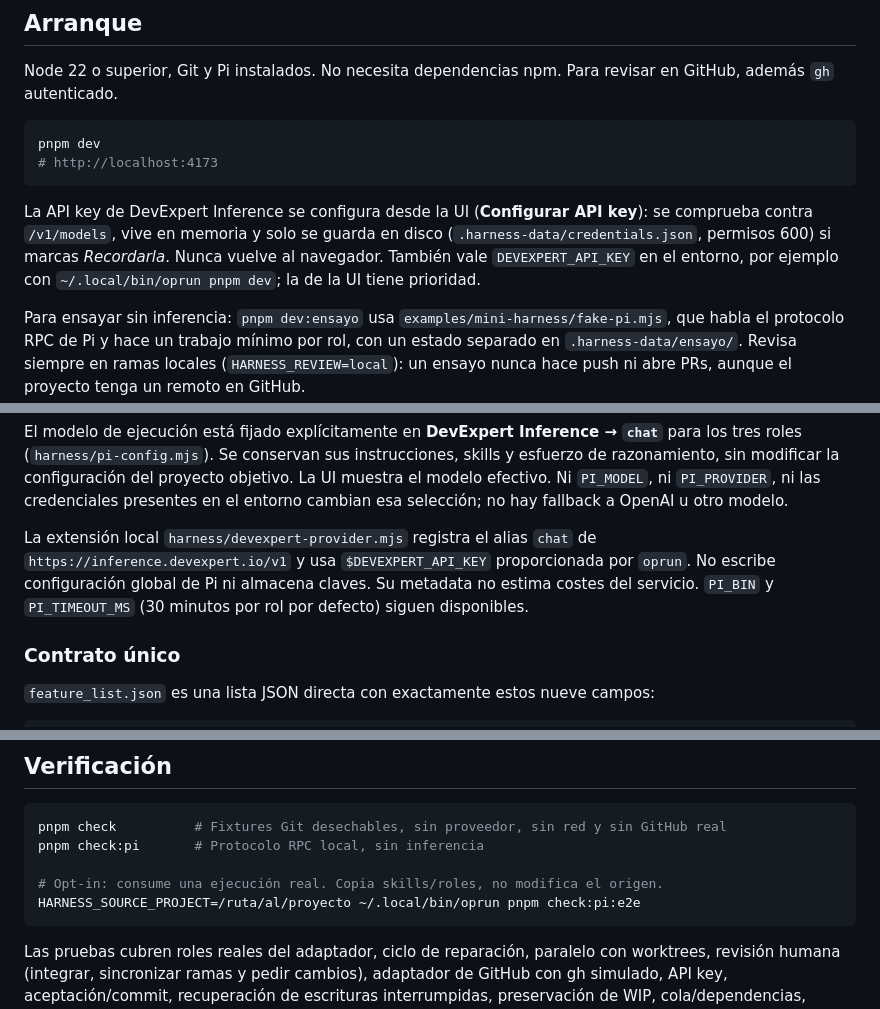
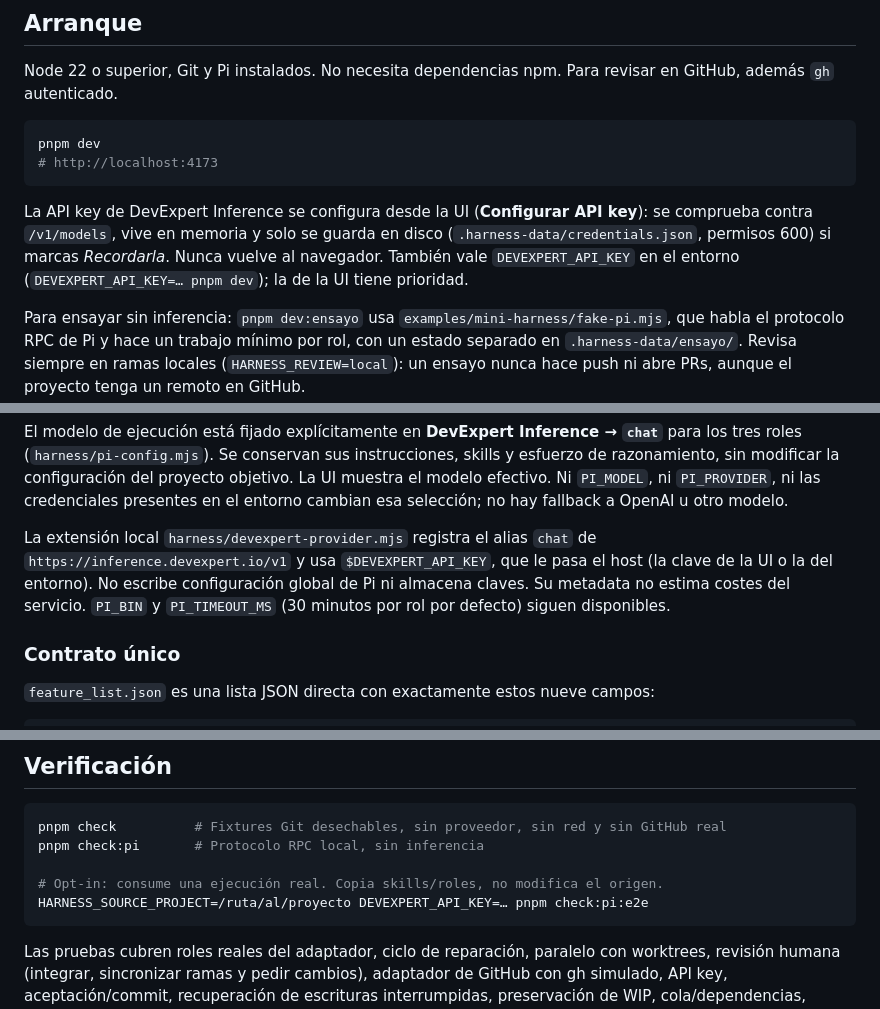
Before and after one commit to devexpert-io/ai-expert-harness-kanban, a Markdown page: README.md, 3 parts joined by grey strips. GitHub-like rendering.

Commit message:
docs: drop personal tooling from the README

````diff
--- a/README.md
+++ b/README.md
@@ -11,7 +11,7 @@ pnpm dev
 # http://localhost:4173
 ```
 
-La API key de DevExpert Inference se configura desde la UI (**Configurar API key**): se comprueba contra `/v1/models`, vive en memoria y solo se guarda en disco (`.harness-data/credentials.json`, permisos 600) si marcas *Recordarla*. Nunca vuelve al navegador. También vale `DEVEXPERT_API_KEY` en el entorno, por ejemplo con `~/.local/bin/oprun pnpm dev`; la de la UI tiene prioridad.
+La API key de DevExpert Inference se configura desde la UI (**Configurar API key**): se comprueba contra `/v1/models`, vive en memoria y solo se guarda en disco (`.harness-data/credentials.json`, permisos 600) si marcas *Recordarla*. Nunca vuelve al navegador. También vale `DEVEXPERT_API_KEY` en el entorno (`DEVEXPERT_API_KEY=… pnpm dev`); la de la UI tiene prioridad.
 
 Para ensayar sin inferencia: `pnpm dev:ensayo` usa `examples/mini-harness/fake-pi.mjs`, que habla el protocolo RPC de Pi y hace un trabajo mínimo por rol, con un estado separado en `.harness-data/ensayo/`. Revisa siempre en ramas locales (`HARNESS_REVIEW=local`): un ensayo nunca hace push ni abre PRs, aunque el proyecto tenga un remoto en GitHub.
 
@@ -54,7 +54,7 @@ El adaptador rechaza configuraciones incompatibles en vez de inventar un rol. Ca
 
 El modelo de ejecución está fijado explícitamente en **DevExpert Inference → `chat`** para los tres roles (`harness/pi-config.mjs`). Se conservan sus instrucciones, skills y esfuerzo de razonamiento, sin modificar la configuración del proyecto objetivo. La UI muestra el modelo efectivo. Ni `PI_MODEL`, ni `PI_PROVIDER`, ni las credenciales presentes en el entorno cambian esa selección; no hay fallback a OpenAI u otro modelo.
 
-La extensión local `harness/devexpert-provider.mjs` registra el alias `chat` de `https://inference.devexpert.io/v1` y usa `$DEVEXPERT_API_KEY` proporcionada por `oprun`. No escribe configuración global de Pi ni almacena claves. Su metadata no estima costes del servicio. `PI_BIN` y `PI_TIMEOUT_MS` (30 minutos por rol por defecto) siguen disponibles.
+La extensión local `harness/devexpert-provider.mjs` registra el alias `chat` de `https://inference.devexpert.io/v1` y usa `$DEVEXPERT_API_KEY`, que le pasa el host (la clave de la UI o la del entorno). No escribe configuración global de Pi ni almacena claves. Su metadata no estima costes del servicio. `PI_BIN` y `PI_TIMEOUT_MS` (30 minutos por rol por defecto) siguen disponibles.
 
 ### Contrato único
 
@@ -97,7 +97,7 @@ pnpm check          # Fixtures Git desechables, sin proveedor, sin red y sin Git
 pnpm check:pi       # Protocolo RPC local, sin inferencia
 
 # Opt-in: consume una ejecución real. Copia skills/roles, no modifica el origen.
-HARNESS_SOURCE_PROJECT=/ruta/al/proyecto ~/.local/bin/oprun pnpm check:pi:e2e
+HARNESS_SOURCE_PROJECT=/ruta/al/proyecto DEVEXPERT_API_KEY=… pnpm check:pi:e2e
 ```
 
 Las pruebas cubren roles reales del adaptador, ciclo de reparación, paralelo con worktrees, revisión humana (integrar, sincronizar ramas y pedir cambios), adaptador de GitHub con gh simulado, API key, aceptación/commit, recuperación de escrituras interrumpidas, preservación de WIP, cola/dependencias, cancelación, persistencia, errores de proveedor, API HTTP y el modelo de vista de la UI. La prueba real usa una feature mínima en un repositorio temporal y conserva su ruta para inspección.
````
